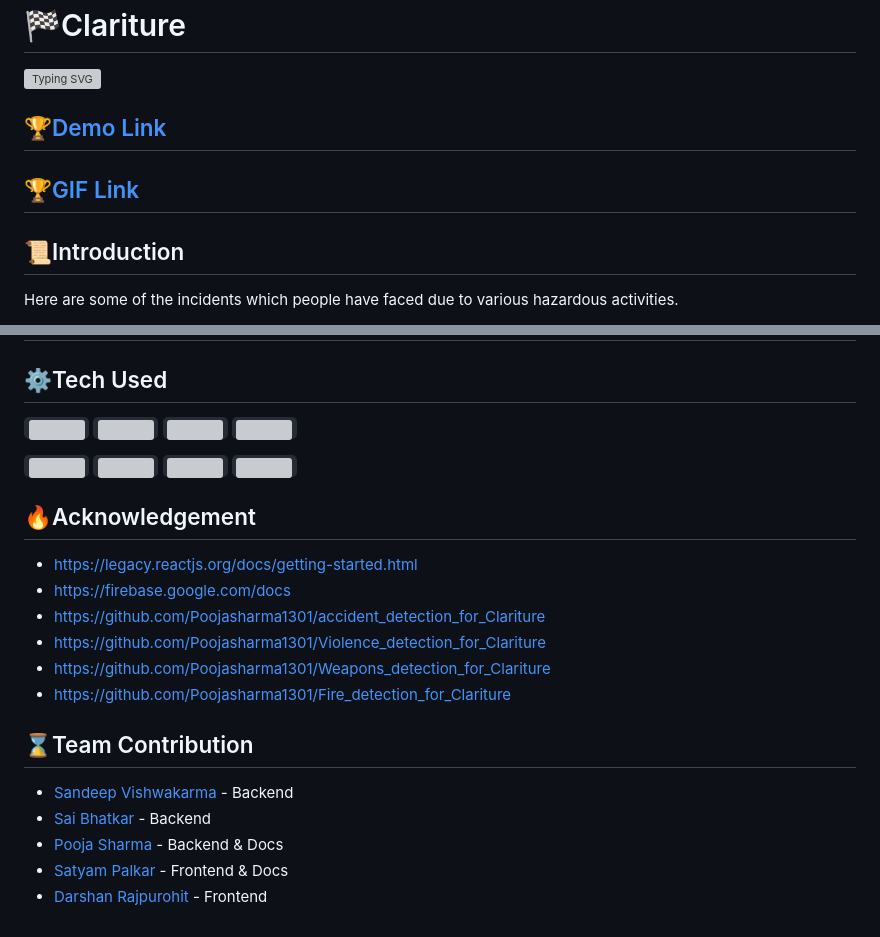
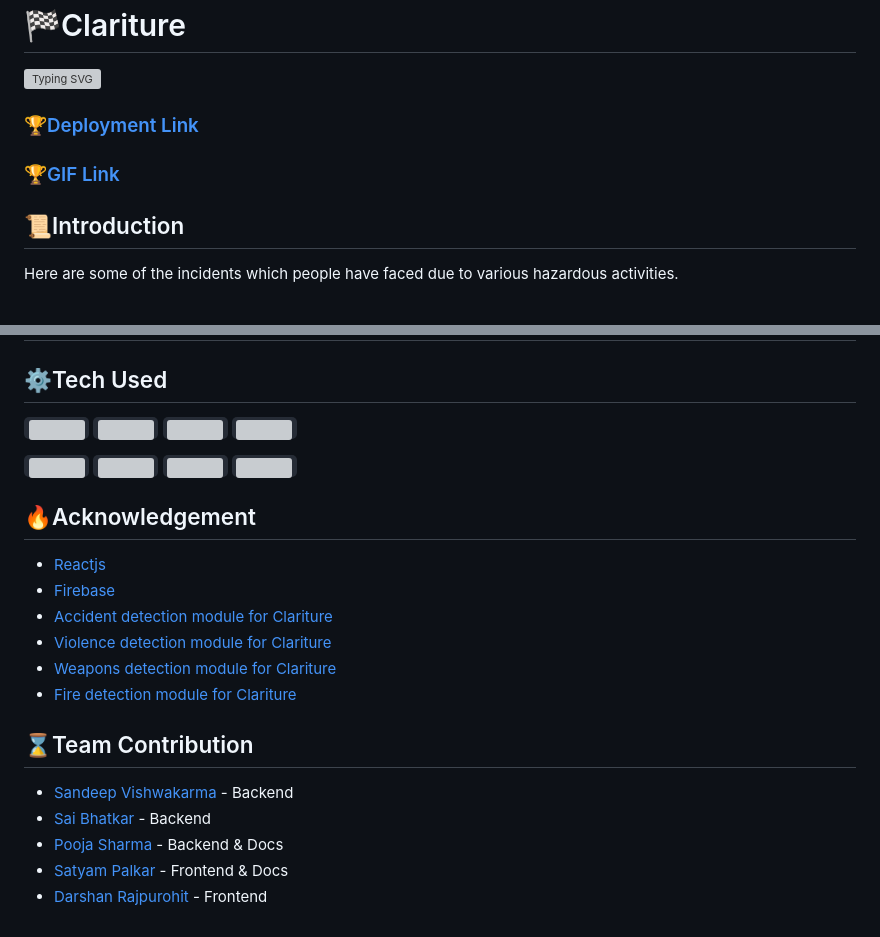
Before and after one commit to Darshan1506/Hack-A-Thon-7.0-clariture-FE, a Markdown page: README.md, 2 parts joined by grey strips. GitHub-like rendering; grey boxes are pictures that could not be loaded.

```diff
--- a/README.md
+++ b/README.md
@@ -1,7 +1,7 @@
 # 🏁Clariture
 [![Typing SVG](https://readme-typing-svg.herokuapp.com?font=Arvo&color=Black&size=25&lines=+Submmitted+In+Hack-A-Thon-7.0)](https://git.io/typing-svg)
-## 🏆[Demo Link](https://hack-a-thon-7-0-clariture-fe.vercel.app/)
-## 🏆[GIF Link]()
+### 🏆[Deployment Link](https://hack-a-thon-7-0-clariture-fe.vercel.app/)
+### 🏆[GIF Link]()
 ## 📜Introduction
 
 Here are some of the incidents which people have faced due to various hazardous activities.
@@ -40,12 +40,12 @@ Clariture is a smart AI surveillance system that has been designed to detect thr
 </p>
 
 ## 🔥Acknowledgement
-- https://legacy.reactjs.org/docs/getting-started.html
-- https://firebase.google.com/docs
-- https://github.com/Poojasharma1301/accident_detection_for_Clariture
-- https://github.com/Poojasharma1301/Violence_detection_for_Clariture
-- https://github.com/Poojasharma1301/Weapons_detection_for_Clariture
-- https://github.com/Poojasharma1301/Fire_detection_for_Clariture
+- [Reactjs](https://legacy.reactjs.org/docs/getting-started.html)
+- [Firebase](https://firebase.google.com/docs)
+- [Accident detection module for Clariture](https://github.com/Poojasharma1301/accident_detection_for_Clariture)
+- [Violence detection module for Clariture](https://github.com/Poojasharma1301/Violence_detection_for_Clariture)
+- [Weapons detection module for Clariture](https://github.com/Poojasharma1301/Weapons_detection_for_Clariture)
+- [Fire detection module for Clariture](https://github.com/Poojasharma1301/Fire_detection_for_Clariture)
 
 ## ⌛Team Contribution
 - [Sandeep Vishwakarma](https://github.com/sv2441) - Backend
```
Also changed, not shown: other parts of README.md (+10 -10 lines).
